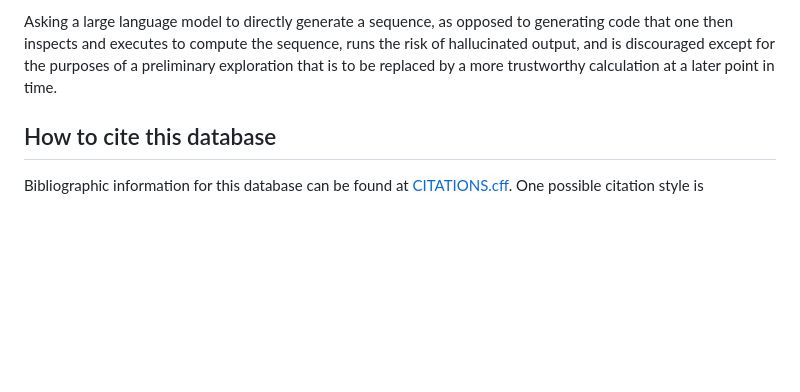
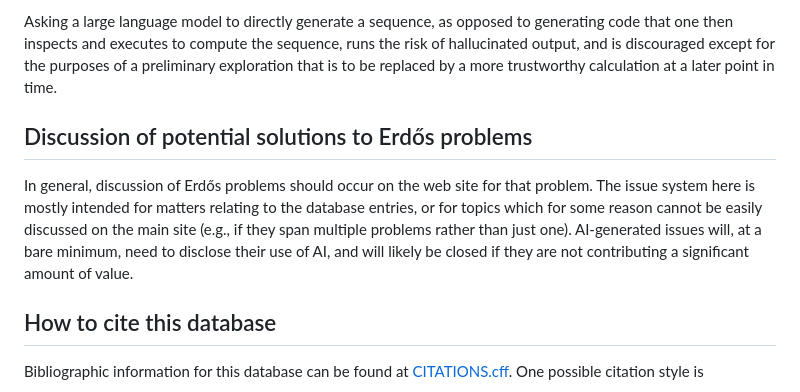
Before and after one commit to teorth/erdosproblems, a Markdown page: CONTRIBUTING.md, the part around the change. Drawn GitHub-style; blank space fills up the shorter version.

Commit message:
Add discussion on Erdős problems and AI-generated issues
Added section discussing potential solutions to Erdős problems and guidelines for AI-generated issues.

```diff
--- a/CONTRIBUTING.md
+++ b/CONTRIBUTING.md
@@ -99,6 +99,10 @@ In general, when using AI tools to generate code, I would recommend using the to
 
 Asking a large language model to directly generate a sequence, as opposed to generating code that one then inspects and executes to compute the sequence, runs the risk of hallucinated output, and is discouraged except for the purposes of a preliminary exploration that is to be replaced by a more trustworthy calculation at a later point in time.
 
+## Discussion of potential solutions to Erdős problems
+
+In general, discussion of Erdős problems should occur on the web site for that problem.  The issue system here is mostly intended for matters relating to the database entries, or for topics which for some reason cannot be easily discussed on the main site (e.g., if they span multiple problems rather than just one).  AI-generated issues will, at a bare minimum, need to disclose their use of AI, and will likely be closed if they are not contributing a significant amount of value.
+
 ## How to cite this database
 
 Bibliographic information for this database can be found at [CITATIONS.cff](CITATIONS.cff).  One possible citation style is
```
